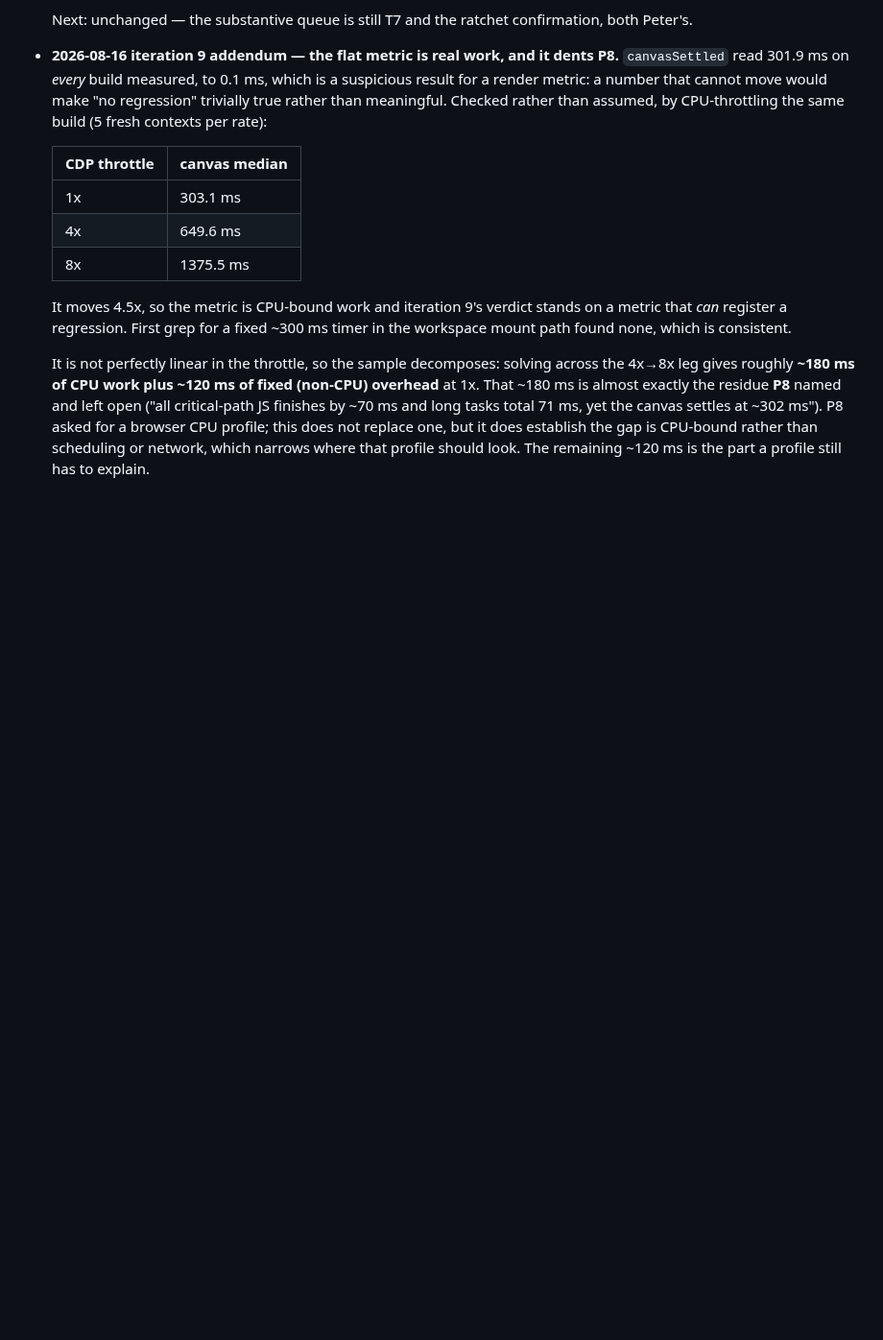
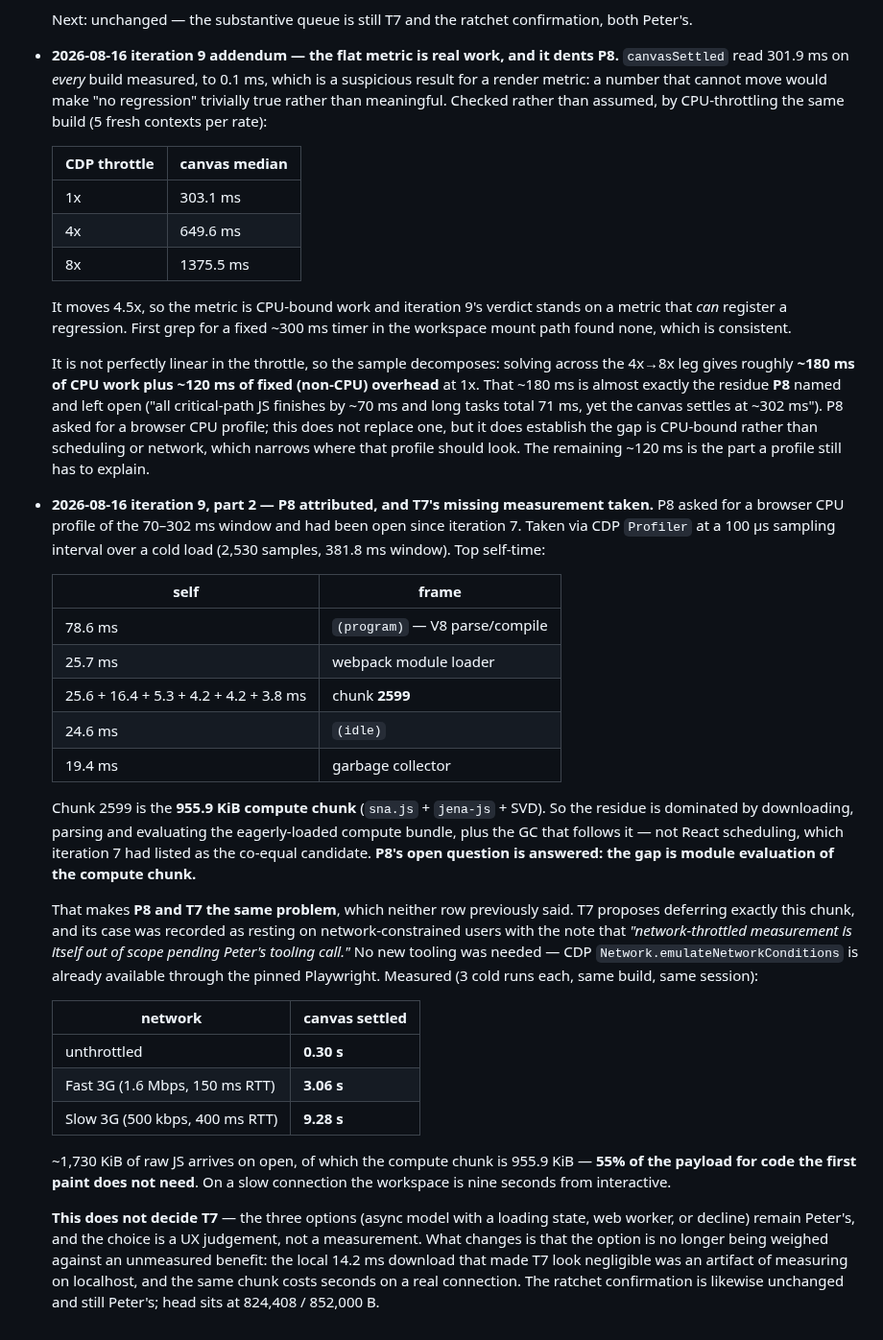
Before and after one commit to HUDongpin/SENA, a Markdown page: sena-hk-template/20260802_SENA_Perf Report.md, the part around the change. Shown at 96% size. GitHub-like rendering; blank space fills up the shorter version.

Commit message:
perf: answer P8 by profile, and take the network measurement T7 was waiting on
P8 asked for a CPU profile of the 70-302 ms window and stayed open since
iteration 7. The profile attributes it: V8 parse/compile plus the webpack
loader plus the 955.9 KiB compute chunk's own frames plus the GC that
follows, not React scheduling. That makes P8 and T7 the same problem, which
neither row said.

T7's case was recorded as resting on network-constrained users, with the
throttled measurement deferred pending a tooling decision. No tooling was
needed - CDP network emulation is in the pinned Playwright. The workspace
reaches interactive in 0.30s locally, 3.06s on Fast 3G and 9.28s on Slow
3G, with the compute chunk 55% of the JS arriving on open.

This deliberately does not decide T7. The three options are a UX judgement
and remain Peter's; what changed is that the benefit is now measured rather
than assumed, since the 14.2 ms local download that made T7 look negligible
was an artifact of measuring on localhost.

Co-Authored-By: Claude Fable 5 <noreply@anthropic.com>

```diff
--- a/sena-hk-template/20260802_SENA_Perf Report.md
+++ b/sena-hk-template/20260802_SENA_Perf Report.md
@@ -522,3 +522,47 @@ strict-evidence flags.
   replace one, but it does establish the gap is CPU-bound rather than scheduling or
   network, which narrows where that profile should look. The remaining ~120 ms is the
   part a profile still has to explain.
+
+- **2026-08-16 iteration 9, part 2 — P8 attributed, and T7's missing measurement taken.**
+  P8 asked for a browser CPU profile of the 70–302 ms window and had been open since
+  iteration 7. Taken via CDP `Profiler` at a 100 µs sampling interval over a cold load
+  (2,530 samples, 381.8 ms window). Top self-time:
+
+  | self | frame |
+  |---|---|
+  | 78.6 ms | `(program)` — V8 parse/compile |
+  | 25.7 ms | webpack module loader |
+  | 25.6 + 16.4 + 5.3 + 4.2 + 4.2 + 3.8 ms | chunk **2599** |
+  | 24.6 ms | `(idle)` |
+  | 19.4 ms | garbage collector |
+
+  Chunk 2599 is the **955.9 KiB compute chunk** (`sna.js` + `jena-js` + SVD). So the
+  residue is dominated by downloading, parsing and evaluating the eagerly-loaded compute
+  bundle, plus the GC that follows it — not React scheduling, which iteration 7 had
+  listed as the co-equal candidate. **P8's open question is answered: the gap is module
+  evaluation of the compute chunk.**
+
+  That makes **P8 and T7 the same problem**, which neither row previously said. T7
+  proposes deferring exactly this chunk, and its case was recorded as resting on
+  network-constrained users with the note that *"network-throttled measurement is itself
+  out of scope pending Peter's tooling call."* No new tooling was needed — CDP
+  `Network.emulateNetworkConditions` is already available through the pinned Playwright.
+  Measured (3 cold runs each, same build, same session):
+
+  | network | canvas settled |
+  |---|---|
+  | unthrottled | **0.30 s** |
+  | Fast 3G (1.6 Mbps, 150 ms RTT) | **3.06 s** |
+  | Slow 3G (500 kbps, 400 ms RTT) | **9.28 s** |
+
+  ~1,730 KiB of raw JS arrives on open, of which the compute chunk is 955.9 KiB — **55%
+  of the payload for code the first paint does not need**. On a slow connection the
+  workspace is nine seconds from interactive.
+
+  **This does not decide T7** — the three options (async model with a loading state, web
+  worker, or decline) remain Peter's, and the choice is a UX judgement, not a
+  measurement. What changes is that the option is no longer being weighed against an
+  unmeasured benefit: the local 14.2 ms download that made T7 look negligible was an
+  artifact of measuring on localhost, and the same chunk costs seconds on a real
+  connection. The ratchet confirmation is likewise unchanged and still Peter's; head
+  sits at 824,408 / 852,000 B.
```
